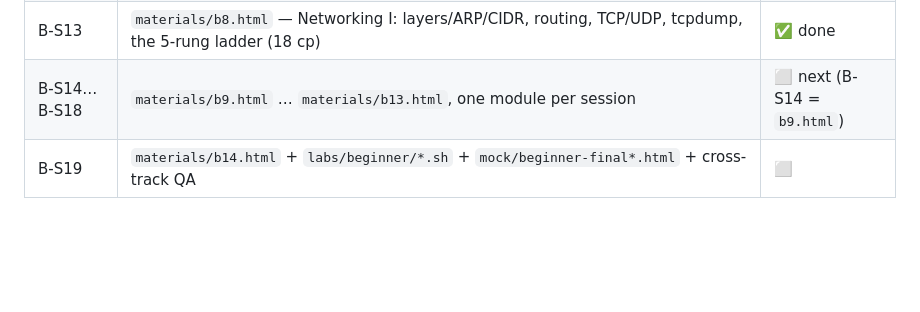
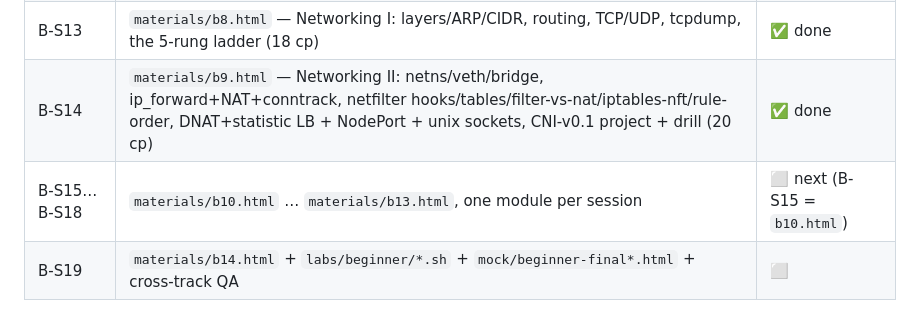
Before and after one commit to morshed-seu/cka-prep-tracker, a Markdown page: CLAUDE.md, the part around the change. Rendered like a GitHub page; blank space fills up the shorter version.

Commit message:
docs: record B-S14 done (b9.html, 20 cp); roadmap → B-S15 (b10.html) next
Co-Authored-By: Claude Opus 4.8 <noreply@anthropic.com>

```diff
--- a/CLAUDE.md
+++ b/CLAUDE.md
@@ -78,7 +78,8 @@ Full spec: [`docs/BEGINNER-TRACK.md`](docs/BEGINNER-TRACK.md) — 15 modules (B0
 | B-S11 | `materials/b6.html` — namespaces, chroot, pivot_root (15 cp) | ✅ done |
 | B-S12 | `materials/b7.html` — cgroups v2: CPU/memory/pids/io limits, throttling, OOM (14 cp) | ✅ done |
 | B-S13 | `materials/b8.html` — Networking I: layers/ARP/CIDR, routing, TCP/UDP, tcpdump, the 5-rung ladder (18 cp) | ✅ done |
-| B-S14…B-S18 | `materials/b9.html` … `materials/b13.html`, one module per session | ⬜ next (B-S14 = `b9.html`) |
+| B-S14 | `materials/b9.html` — Networking II: netns/veth/bridge, ip_forward+NAT+conntrack, netfilter hooks/tables/filter-vs-nat/iptables-nft/rule-order, DNAT+statistic LB + NodePort + unix sockets, CNI-v0.1 project + drill (20 cp) | ✅ done |
+| B-S15…B-S18 | `materials/b10.html` … `materials/b13.html`, one module per session | ⬜ next (B-S15 = `b10.html`) |
 | B-S19 | `materials/b14.html` + `labs/beginner/*.sh` + `mock/beginner-final*.html` + cross-track QA | ⬜ |
 
 **Resume recipe for any beginner-track session:** read this table → read the target module's section in `docs/BEGINNER-TRACK.md` → `git log --oneline -8` (what actually landed, vs. just marked done) → run the three checkers for a green baseline → do the work → checkers → commit → tick the row here and update the `cka-materials-plan` memory.
```
